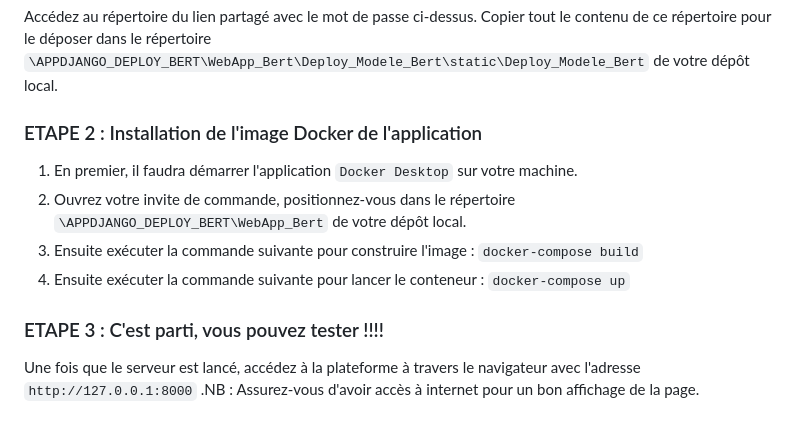
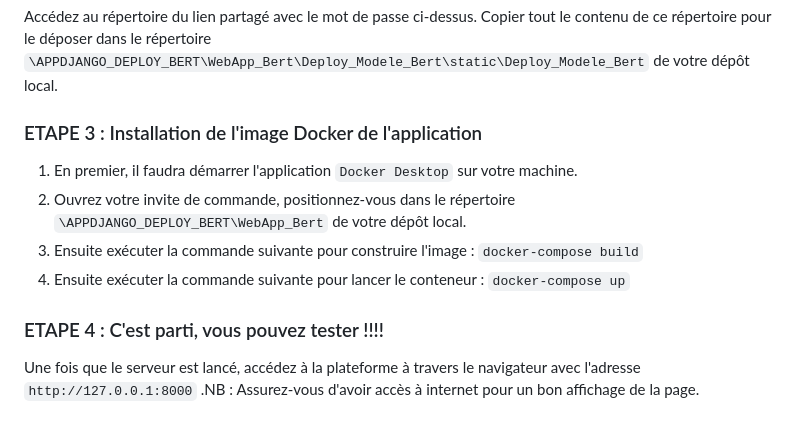
Before and after one commit to cae-ins/Codification_CAE_INS, a Markdown page: APPDJANGO_DEPLOY_BERT/WebApp_Bert/ReadMe.md, the part around the change. Rendered like a GitHub page.

```diff
--- a/APPDJANGO_DEPLOY_BERT/WebApp_Bert/ReadMe.md
+++ b/APPDJANGO_DEPLOY_BERT/WebApp_Bert/ReadMe.md
@@ -45,14 +45,14 @@ Il faut avoir impérativement Docker sur sa machine. Vous pourrez l'installer vi
 Accédez au répertoire du lien partagé avec le mot de passe ci-dessus.
 Copier tout le contenu de ce répertoire pour le déposer dans le répertoire ``\APPDJANGO_DEPLOY_BERT\WebApp_Bert\Deploy_Modele_Bert\static\Deploy_Modele_Bert`` de votre dépôt local.
 
-### ETAPE 2 : Installation de l'image Docker de l'application
+### ETAPE 3 : Installation de l'image Docker de l'application
 
 1. En premier, il faudra démarrer l'application ``Docker Desktop`` sur votre machine.
 2. Ouvrez votre invite de commande, positionnez-vous dans le répertoire ``\APPDJANGO_DEPLOY_BERT\WebApp_Bert`` de votre dépôt local.
 3. Ensuite exécuter la commande suivante pour construire l'image : ``docker-compose build``
 4. Ensuite exécuter la commande suivante pour lancer le conteneur : ``docker-compose up``
 
-### ETAPE 3 : C'est parti, vous pouvez tester !!!!
+### ETAPE 4 : C'est parti, vous pouvez tester !!!!
 
 Une fois que le serveur est lancé, accédez à la plateforme à travers le navigateur avec l'adresse ``http://127.0.0.1:8000``
 .NB : Assurez-vous d'avoir accès à internet pour un bon affichage de la page.
```
